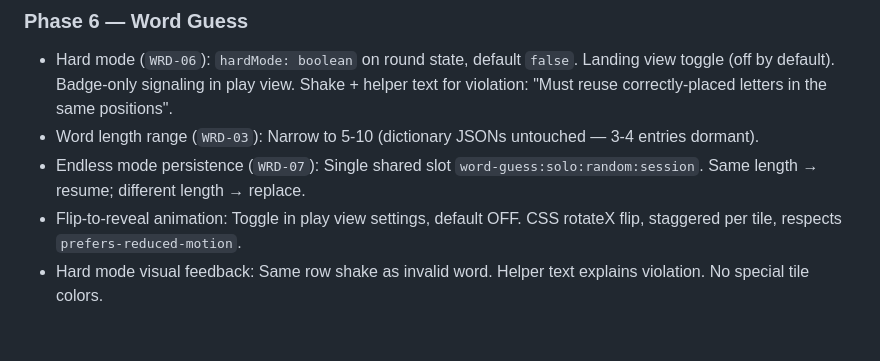
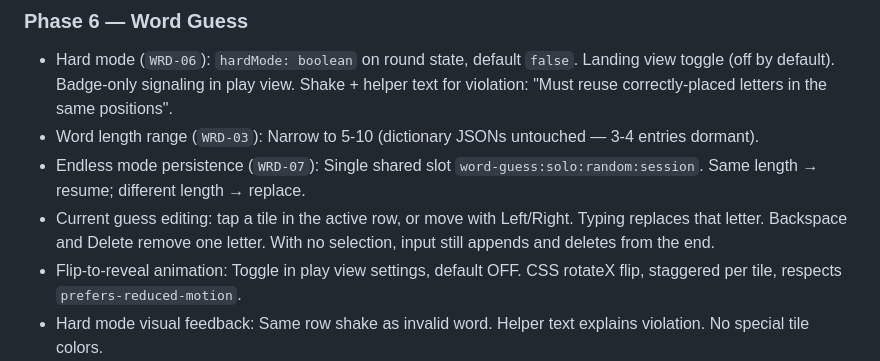
Before and after one commit to IndiePH/pasttime, a Markdown page: .planning/STATE.md, the part around the change. Rendered like a GitHub page; blank space fills up the shorter version.

```diff
--- a/.planning/STATE.md
+++ b/.planning/STATE.md
@@ -147,6 +147,7 @@ v1.1 requirement IDs in `docs/superpowers/specs/2026-07-18-sudoku-design.md`.
 - Hard mode (`WRD-06`): `hardMode: boolean` on round state, default `false`. Landing view toggle (off by default). Badge-only signaling in play view. Shake + helper text for violation: "Must reuse correctly-placed letters in the same positions".
 - Word length range (`WRD-03`): Narrow to 5-10 (dictionary JSONs untouched — 3-4 entries dormant).
 - Endless mode persistence (`WRD-07`): Single shared slot `word-guess:solo:random:session`. Same length → resume; different length → replace.
+- Current guess editing: tap a tile in the active row, or move with Left/Right. Typing replaces that letter. Backspace and Delete remove one letter. With no selection, input still appends and deletes from the end.
 - Flip-to-reveal animation: Toggle in play view settings, default OFF. CSS rotateX flip, staggered per tile, respects `prefers-reduced-motion`.
 - Hard mode visual feedback: Same row shake as invalid word. Helper text explains violation. No special tile colors.
 - Hard mode toggle uses Button component (On/Off) instead of Switch — Switch/Label components not available in UI library.
```
Also changed, not shown: brain/wiki/percentile-ranking-patterns.md (+2 -1 lines), docs/INDEX.md (+2 -2 lines).
